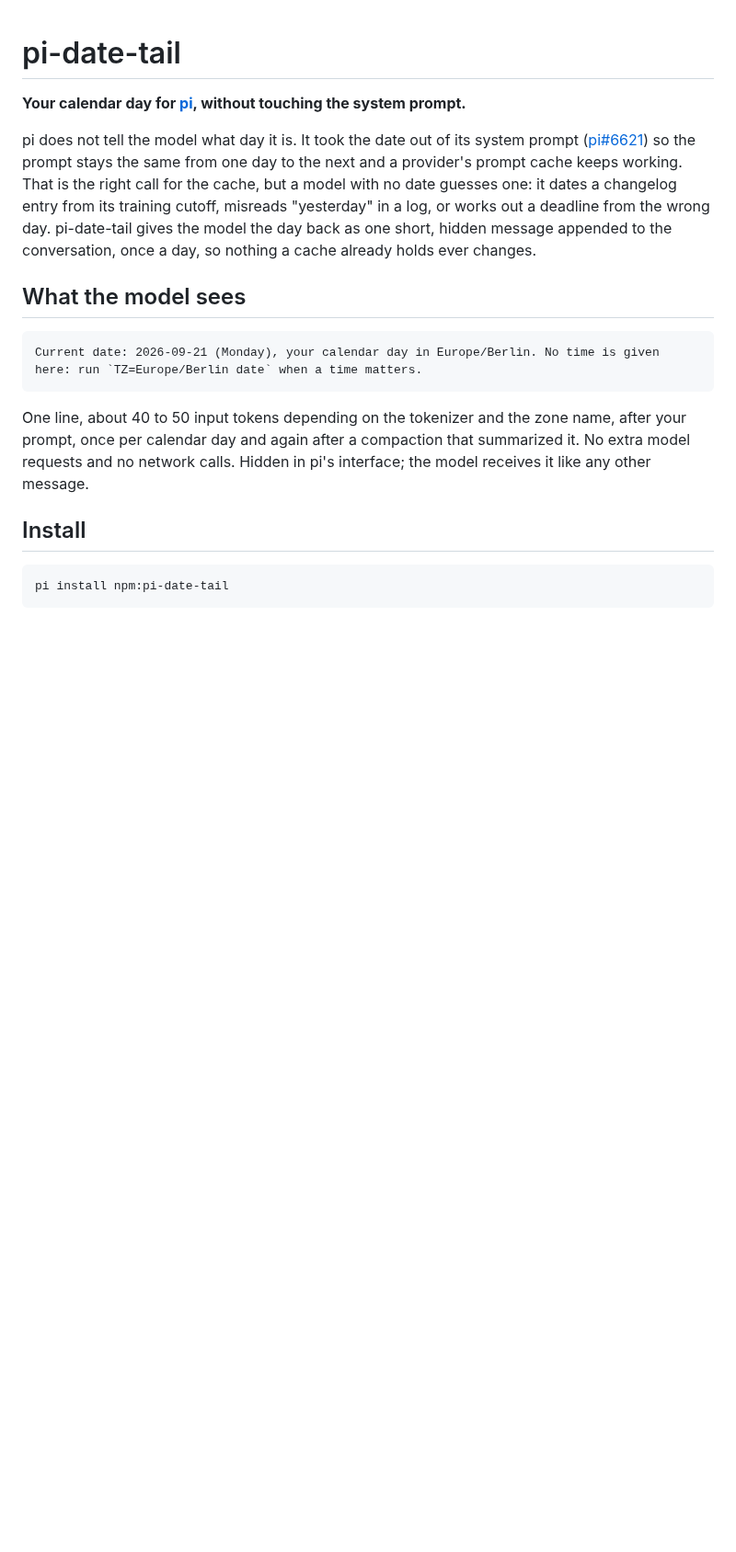
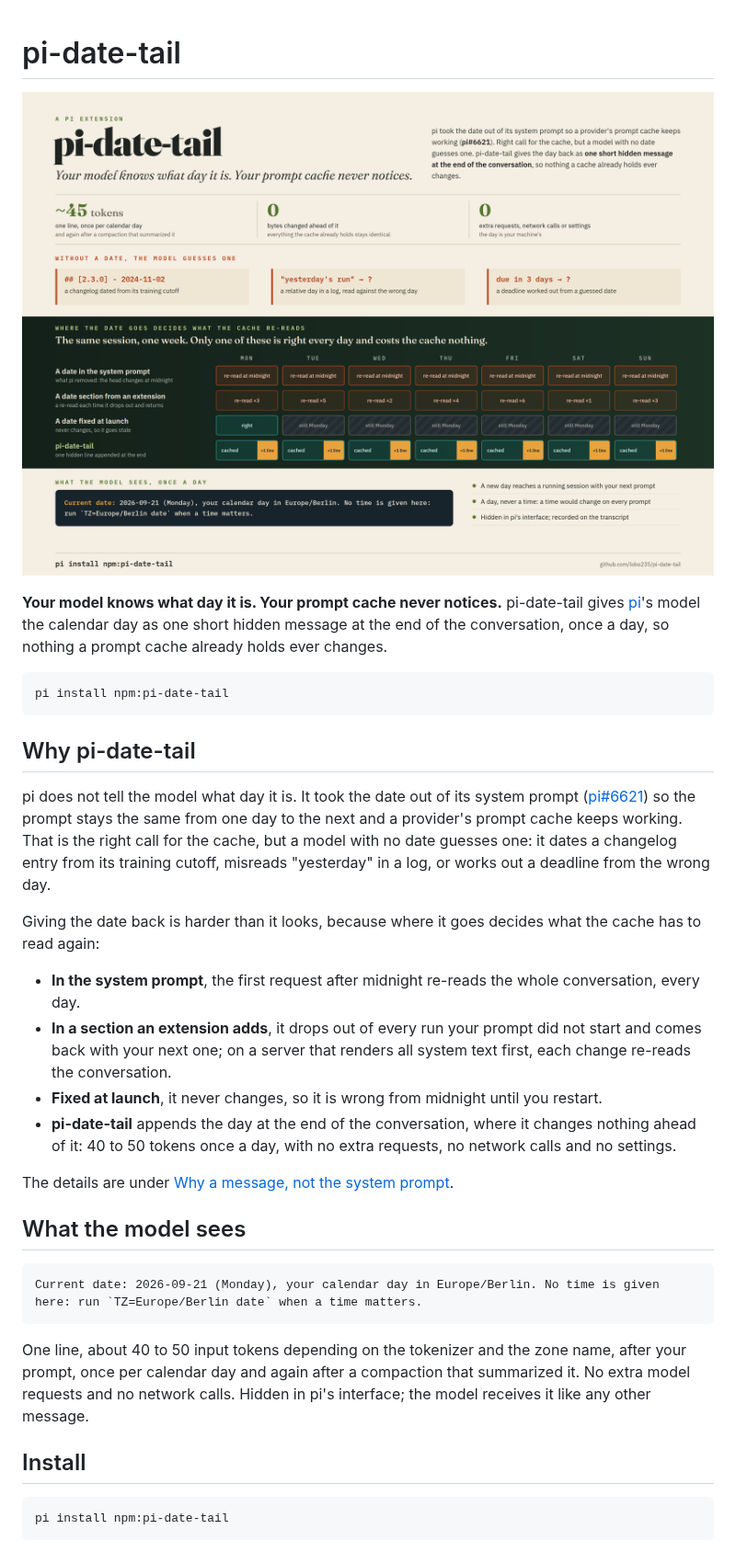
Before and after one commit to lobo235/pi-date-tail, a Markdown page: README.md, the part around the change. Shown at 92% size. Drawn GitHub-style; pictures changed too: .github/assets/infographic.png (added); blank space fills up the shorter version.

Commit message:
README: why it exists, with an infographic (#9)
The README now opens with an infographic, a one-line pitch, the install
command and a "Why" section: the problem the extension solves and, where
there are alternatives, what each one costs. Every number and claim
comes from what the README already measures or states.

- `.github/assets/infographic.png` replaces `card.png` as the package's
`pi.image`, still pinned to the release tag; CONTRIBUTING names the new
file.
- Its own motif, in the infographic's dark band and in the social
preview: a calendar week for pi-date-tail, a rail map of two engines for
pi-session-affinity, a pinned request head over hex bytes for
pi-system-pin. Longhaul keeps the night road.

Docs and images only. check-pack passes, and the public push guard and
gitleaks find nothing.

````diff
--- a/README.md
+++ b/README.md
@@ -1,13 +1,33 @@
 # pi-date-tail
 
-**Your calendar day for [pi](https://github.com/earendil-works/pi), without touching the system prompt.**
+![pi-date-tail: without a date the model guesses one, and where the date goes decides what the prompt cache re-reads, shown over one week for a date in the system prompt, a date section from an extension, a date fixed at launch, and pi-date-tail's one hidden line at the end](https://raw.githubusercontent.com/lobo235/pi-date-tail/main/.github/assets/infographic.png)
+
+**Your model knows what day it is. Your prompt cache never notices.** pi-date-tail gives [pi](https://github.com/earendil-works/pi)'s model the
+calendar day as one short hidden message at the end of the conversation, once a day, so nothing a prompt cache
+already holds ever changes.
+
+```bash
+pi install npm:pi-date-tail
+```
+
+## Why pi-date-tail
 
 pi does not tell the model what day it is. It took the date out of its system prompt
 ([pi#6621](https://github.com/earendil-works/pi/issues/6621)) so the prompt stays the same from one day to the
 next and a provider's prompt cache keeps working. That is the right call for the cache, but a model with no date
 guesses one: it dates a changelog entry from its training cutoff, misreads "yesterday" in a log, or works out a
-deadline from the wrong day. pi-date-tail gives the model the day back as one short, hidden message appended to
-the conversation, once a day, so nothing a cache already holds ever changes.
+deadline from the wrong day.
+
+Giving the date back is harder than it looks, because where it goes decides what the cache has to read again:
+
+- **In the system prompt**, the first request after midnight re-reads the whole conversation, every day.
+- **In a section an extension adds**, it drops out of every run your prompt did not start and comes back with
+  your next one; on a server that renders all system text first, each change re-reads the conversation.
+- **Fixed at launch**, it never changes, so it is wrong from midnight until you restart.
+- **pi-date-tail** appends the day at the end of the conversation, where it changes nothing ahead of it: 40 to
+  50 tokens once a day, with no extra requests, no network calls and no settings.
+
+The details are under [Why a message, not the system prompt](#why-a-message-not-the-system-prompt).
 
 ## What the model sees
 
````
Also changed, not shown: CONTRIBUTING.md (+1 -1 lines), .github/assets/card.png (deleted), .github/assets/social-preview.png, 1 other file.
